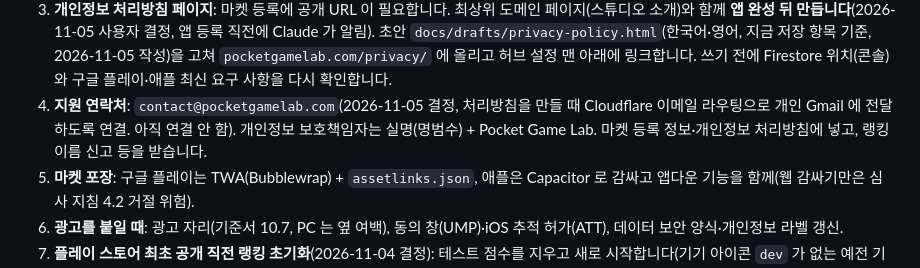
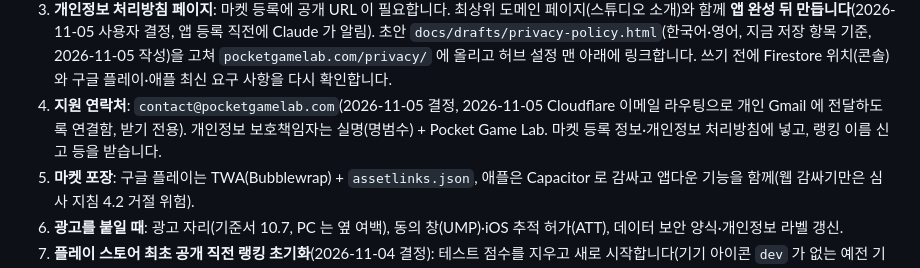
Before and after one commit to myong558/project-joypack, a Markdown page: README.md, the part around the change. Rendered like a GitHub page.

Commit message:
README 지원 연락처: contact@pocketgamelab.com 연결함(받기 전용)
Co-Authored-By: Claude Opus 5.5 <noreply@anthropic.com>

```diff
--- a/README.md
+++ b/README.md
@@ -331,7 +331,7 @@ pnpm --filter hub icons  # 로고(apps/hub/public/logo.svg)를 바꾼 뒤 앱
 2. **앱 이름 "조이필드/Joyfield" 상표**: 마켓 등록 직전에 한국 KIPRIS(9·41류)·미국 USPTO·구글 플레이·앱스토어 이름 검색을 한 번 더 하고, 가능하면 변리사 확인을 받습니다.
    - 상표 검색(2026-11-04, 웹 검색): USPTO "JOYFIELD" 2건 — 97404331(Bluebird Aspen, 16·20·35류, 소멸), 98905375(Hong Kong Joyfield Biological Technology, 5류 의약품, 등록). 게임·소프트웨어(9·41류)는 못 찾음. 웹·마켓에서 "조이필드" 게임 앱도 못 찾음. 마켓 등록 직전에 KIPRIS(9·41류)·USPTO·구글 플레이·앱스토어 이름 검색을 한 번 더 하고, 가능하면 변리사 확인을 받습니다.
 3. **개인정보 처리방침 페이지**: 마켓 등록에 공개 URL 이 필요합니다. 최상위 도메인 페이지(스튜디오 소개)와 함께 **앱 완성 뒤 만듭니다**(2026-11-05 사용자 결정, 앱 등록 직전에 Claude 가 알림). 초안 `docs/drafts/privacy-policy.html`(한국어·영어, 지금 저장 항목 기준, 2026-11-05 작성)을 고쳐 `pocketgamelab.com/privacy/` 에 올리고 허브 설정 맨 아래에 링크합니다. 쓰기 전에 Firestore 위치(콘솔)와 구글 플레이·애플 최신 요구 사항을 다시 확인합니다.
-4. **지원 연락처**: `contact@pocketgamelab.com`(2026-11-05 결정, 처리방침을 만들 때 Cloudflare 이메일 라우팅으로 개인 Gmail 에 전달하도록 연결. 아직 연결 안 함). 개인정보 보호책임자는 실명(명범수) + Pocket Game Lab. 마켓 등록 정보·개인정보 처리방침에 넣고, 랭킹 이름 신고 등을 받습니다.
+4. **지원 연락처**: `contact@pocketgamelab.com`(2026-11-05 결정, 2026-11-05 Cloudflare 이메일 라우팅으로 개인 Gmail 에 전달하도록 연결함, 받기 전용). 개인정보 보호책임자는 실명(명범수) + Pocket Game Lab. 마켓 등록 정보·개인정보 처리방침에 넣고, 랭킹 이름 신고 등을 받습니다.
 5. **마켓 포장**: 구글 플레이는 TWA(Bubblewrap) + `assetlinks.json`, 애플은 Capacitor 로 감싸고 앱다운 기능을 함께(웹 감싸기만은 심사 지침 4.2 거절 위험).
 6. **광고를 붙일 때**: 광고 자리(기준서 10.7, PC 는 옆 여백), 동의 창(UMP)·iOS 추적 허가(ATT), 데이터 보안 양식·개인정보 라벨 갱신.
 7. **플레이 스토어 최초 공개 직전 랭킹 초기화**(2026-11-04 결정): 테스트 점수를 지우고 새로 시작합니다(기기 아이콘 `dev` 가 없는 예전 기록도 함께 정리). 규칙상 앱에서는 못 지우므로 Firebase 콘솔에서 사람이 지웁니다: `games/updown/scores-50`·`scores-100`·`scores-200` 의 문서 전부, `games/hammer/rankings/*`, `games/timetoflip/rankings/*`, `games/glasshouse/rankings/*`(그 뒤 생긴 게임은 `firestore.rules` 목차로 확인). Claude 는 출시 작업 때 이 일을 먼저 요청합니다(메모리 `ranking-reset-at-store-launch`).
```
